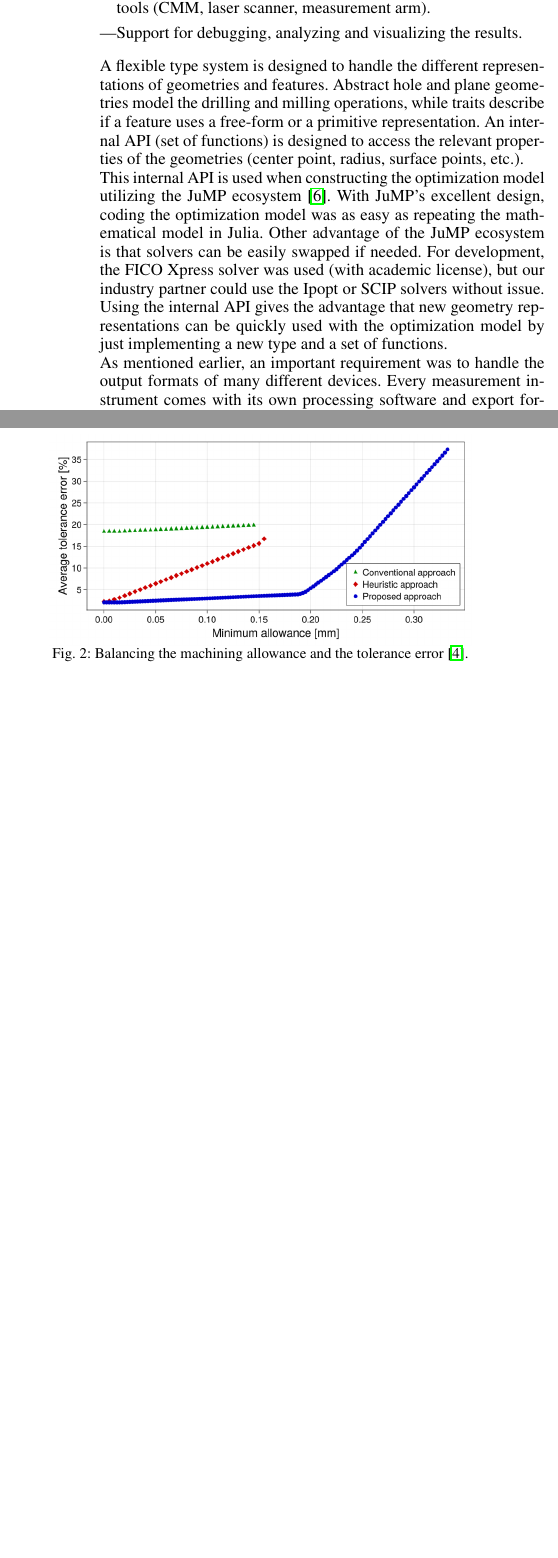
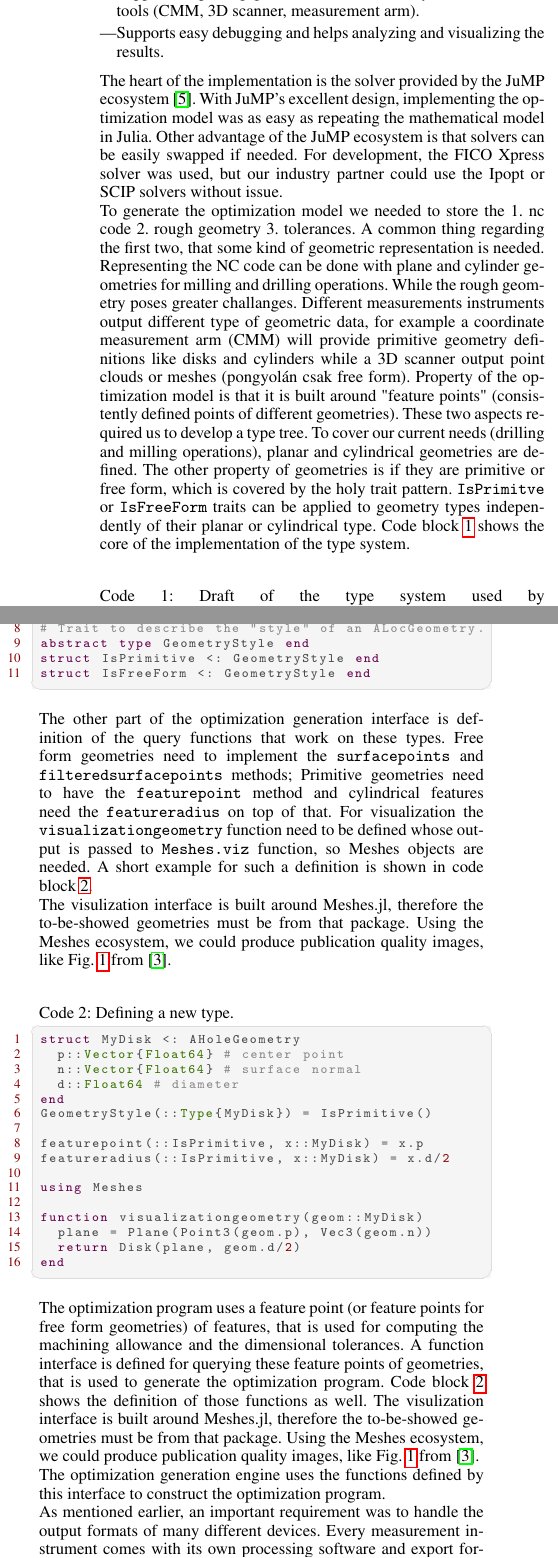
Before and after one commit to cserteGT3/BlankLocalizationCore.jl, a LaTeX document (paper/paper.tex): two parts of the columns of page 2 of 3, joined at a grey line, cut so that both start at the same text, the shorter picture padded with empty space. Compiled offline with pdfLaTeX.

Commit message:
wip commit for the weekend

```diff
--- a/paper/paper.tex
+++ b/paper/paper.tex
@@ -72 +99,0 @@ While an appropriate solver is needed for this family of problems, the solver al
-We detail this interaction in the next section, while the algorithm itself is described in \cite{cserteg:2023_CMS} and \cite{cserteg:2023_Annals}.
@@ -83,13 +111,32 @@ These needs include:
-	\item Support for importing geometries from a variety of measurement tools (CMM, laser scanner, measurement arm).
-	\item Support for debugging, analyzing and visualizing the results.
+	\item Interfaces our model to the optimization solver and enables rapid prototyping.
+	\item Supports a variety of geometrical representations, especially regarding the differences of drilling/milling operations and free-form/primitive geometry representation.
+	\item Supports importing geometries from a variety of measurement tools (CMM, 3D scanner, measurement arm).
+%	\item Supports easy extension of the geometries if required.
+%	\item Supports extending
+%	\item Translates the tolerance model for the optimization solver.
+	\item Supports easy debugging and helps analyzing and visualizing the results.
 \end{itemize}
 
-A flexible type system is designed to handle the different representations of geometries and features.
-Abstract hole and plane geometries model the drilling and milling operations, while traits describe if a feature uses a free-form or a primitive representation.
-An internal API (set of functions) is designed to access the relevant properties of the geometries (center point, radius, surface points, etc.).
+The heart of the implementation is the solver provided by the JuMP ecosystem~\cite{Lubin2023}.
+With JuMP's excellent design, implementing the optimization model was as easy as repeating the mathematical model in Julia.
+Other advantage of the JuMP ecosystem is that solvers can be easily swapped if needed.
+For development, the FICO Xpress solver was used, but our industry partner could use the Ipopt or SCIP solvers without issue.
 
-This internal API is used when constructing the optimization model utilizing the JuMP ecosystem~\cite{Lubin2023}.
-With JuMP's excellent design, coding the optimization model was as easy as repeating the mathematical model in Julia.
-Other advantage of the JuMP ecosystem is that solvers can be easily swapped if needed.
-For development, the FICO Xpress solver was used (with academic license), but our industry partner could use the Ipopt or SCIP solvers without issue.
-Using the internal API gives the advantage that new geometry representations can be quickly used with the optimization model by just implementing a new type and a set of functions.
+%TODO: azt kell elmagyarázni, hogy különböző geometria reprezentációk vannak különböző mérésekből
+% de nekünk mindig ugyanaz az információ: a feature point kell
+% és ezzel az interfésszel mindenféle mérőeszköz formátumát le tudjuk kezelni
+% és van egy egységes interface a feautre pointok (geometriaia leírók, paraméterek?) lekérdezéséhez
+
+To generate the optimization model we needed to store the 1. nc code 2. rough geometry 3. tolerances.
+A common thing regarding the first two, that some kind of geometric representation is needed.
+Representing the NC code can be done with plane and cylinder geometries for milling and drilling operations.
+While the rough geometry poses greater challanges.
+Different measurements instruments output different type of geometric data, for example a coordinate measurement arm (CMM) will provide primitive geometry definitions like disks and cylinders while a 3D scanner output point clouds or meshes (pongyolán csak free form).
+Property of the optimization model is that it is built around "feature points" (consistently defined points of different geometries).
+These two aspects required us to develop a type tree.
+To cover our current needs (drilling and milling operations), planar and cylindrical geometries are defined.
+The other property of geometries is if they are primitive or free form, which is covered by the holy trait pattern.
+\texttt{IsPrimitve} or \texttt{IsFreeForm} traits can be applied to geometry types independently of their planar or cylindrical type.
+Code block~\ref{lst:def-types} shows the core of the implementation of the type system.
+
+\begin{lstlisting}[language = Julia, numbers=left, label={lst:def-types}, caption={Draft of the type system used by \texttt{BlankLocalizationCore.jl}.}]
@@ -96,3 +150,47 @@ Using the internal API gives the advantage that new geometry representations can
+# Trait to describe the "style" of an ALocGeometry.
+abstract type GeometryStyle end
+struct IsPrimitive <: GeometryStyle end
+struct IsFreeForm <: GeometryStyle end
+\end{lstlisting}
+
+The other part of the optimization generation interface is definition of the query functions that work on these types.
+Free form geometries need to implement the \texttt{surfacepoints} and \texttt{filteredsurfacepoints} methods;
+Primitive geometries need to have the \texttt{featurepoint} method and cylindrical features need the \texttt{featureradius} on top of that.
+For visualization the \texttt{visualizationgeometry} function need to be defined whose output is passed to \texttt{Meshes.viz} function, so Meshes objects are needed.
+A short example for such a definition is shown in code block~\ref{lst:example}.
+
+The visulization interface is built around Meshes.jl, therefore the to-be-showed geometries must be from that package.
+Using the Meshes ecosystem, we could produce publication quality images, like Fig.~\ref{fig:hatfig} from \cite{cserteg:2023_Annals}.
+
+\begin{lstlisting}[language = Julia, numbers=left, label={lst:example}, caption={Defining a new type.}]
+struct MyDisk <: AHoleGeometry
+  p::Vector{Float64} # center point
+  n::Vector{Float64} # surface normal
+  d::Float64 # diameter
+end
+GeometryStyle(::Type{MyDisk}) = IsPrimitive()
+
+featurepoint(::IsPrimitive, x::MyDisk) = x.p
+featureradius(::IsPrimitive, x::MyDisk) = x.d/2
+
+using Meshes
+
+function visualizationgeometry(geom::MyDisk)
+  plane = Plane(Point3(geom.p), Vec3(geom.n))
+  return Disk(plane, geom.d/2)
+end
+\end{lstlisting}
+
+
+
+The optimization program uses a feature point (or feature points for free form geometries) of features, that is used for computing the machining allowance and the dimensional tolerances.
+A function interface is defined for querying these feature points of geometries, that is used to generate the optimization program.
+Code block~\ref{lst:example} shows the definition of those functions as well.
+The visulization interface is built around Meshes.jl, therefore the to-be-showed geometries must be from that package.
+Using the Meshes ecosystem, we could produce publication quality images, like Fig.~\ref{fig:hatfig} from \cite{cserteg:2023_Annals}.
+
+
+The optimization generation engine uses the functions defined by this interface to construct the optimization program.
 
 As mentioned earlier, an important requirement was to handle the output formats of many different devices.
 Every measurement instrument comes with its own processing software and export formats, not necessarily designed for interoperability.
@@ -112,9 +201,4 @@ A journal paper describes the original algorithm \cite{cserteg:2023_Annals}, and
-\begin{figure}[t]
-	\centerline{\includegraphics[width=0.95\columnwidth]{pareto-new-label.png}}
-	\caption{Balancing the machining allowance and the tolerance error \cite{cserteg:2023_Annals}.}
-	\label{fig:pareto}
-\end{figure}
-
+%TODO
 Future plans for the package and the method itself include an overhaul of the tolerance modeling scheme.
 Currently, only dimensional tolerances are handled, but it should be discovered if more GD\&T tolerances can be incorporated into the model.
 The current implementation supports only cylinders and planes, thus drilling and milling; it is a future research direction to extend the handled machining operations, e.g., to turning.
```
Also changed, not shown: paper/paper.yml (+1 -1 lines), paper/paper.tex (91 more changed lines).
